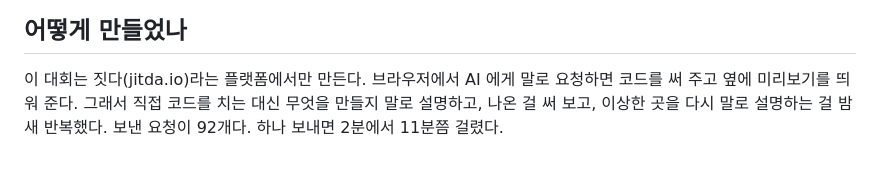
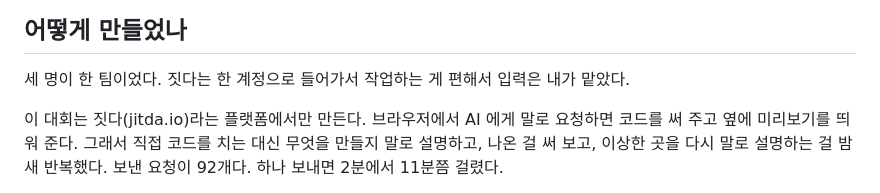
Before and after one commit to jihun-moon/du-radar, a Markdown page: README.md, the part around the change. Drawn GitHub-style; blank space fills up the shorter version.

Commit message:
README 에 팀 구성 한 줄

```diff
--- a/README.md
+++ b/README.md
@@ -33,6 +33,8 @@
 ![예약](docs/img/예약-컴퓨터.png)
 
 ## 어떻게 만들었나
+
+세 명이 한 팀이었다. 짓다는 한 계정으로 들어가서 작업하는 게 편해서 입력은 내가 맡았다.
 
 이 대회는 짓다(jitda.io)라는 플랫폼에서만 만든다. 브라우저에서 AI 에게 말로 요청하면 코드를 써 주고 옆에 미리보기를 띄워 준다. 그래서 직접 코드를 치는 대신 무엇을 만들지 말로 설명하고, 나온 걸 써 보고, 이상한 곳을 다시 말로 설명하는 걸 밤새 반복했다. 보낸 요청이 92개다. 하나 보내면 2분에서 11분쯤 걸렸다.
 
```
